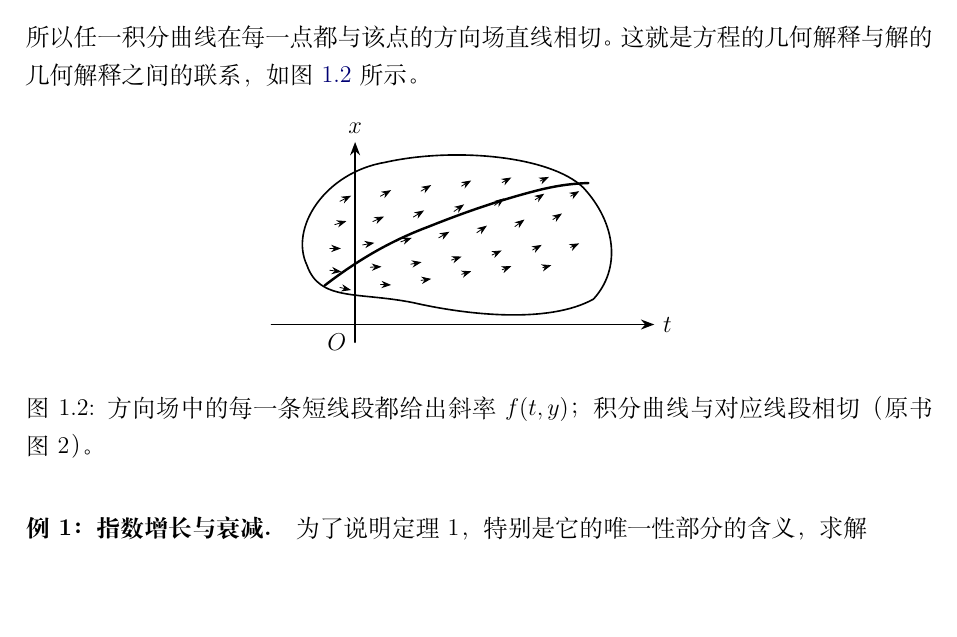
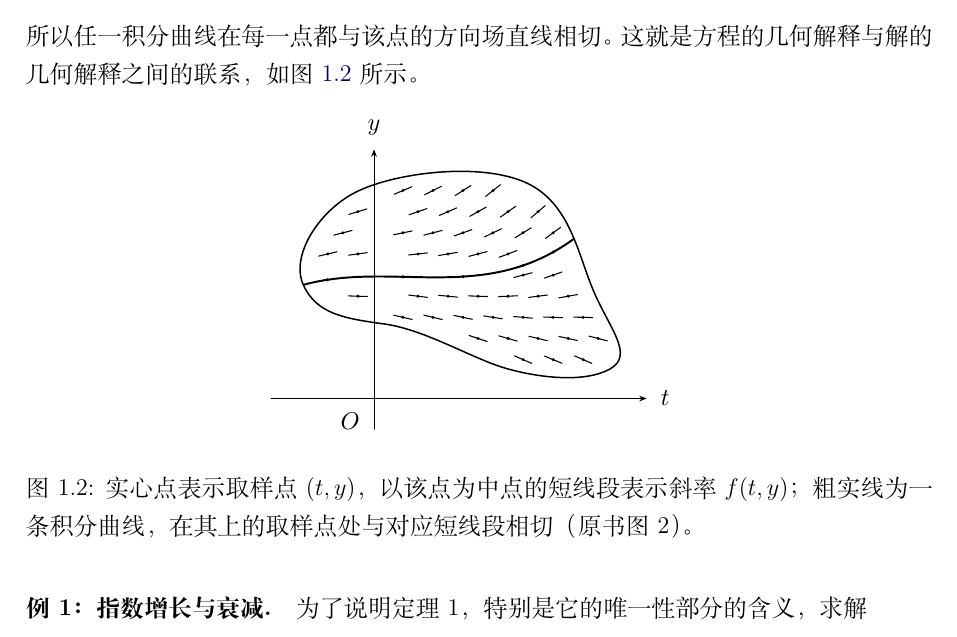
Before and after one commit to BassttElSevic/pontryagin-ode-modernization, a LaTeX thesis (main.tex, which reads chapters/chapter1.tex, figures/02.tex): part of page 11 of 124, cut so that both start at the same text, the shorter picture padded with empty space. Compiled offline with XeLaTeX.

Commit message:
fix: redraw direction field with centered sample points

```diff
--- a/chapters/chapter1.tex
+++ b/chapters/chapter1.tex
@@ -165,7 +165,7 @@
 \begin{figure}[H]
  \centering
  \resizebox{0.46\textwidth}{!}{\input{figures/02.tex}}
- \caption{方向场中的每一条短线段都给出斜率 \(f(t,y)\)；积分曲线与对应线段相切（原书图 2）。}
+ \caption{实心点表示取样点 \((t,y)\)，以该点为中点的短线段表示斜率 \(f(t,y)\)；粗实线为一条积分曲线，在其上的取样点处与对应短线段相切（原书图 2）。}
  \label{fig:ch1-direction-field}
 \end{figure}
 
--- a/figures/02.tex
+++ b/figures/02.tex
@@ -1,21 +1,80 @@
-\begin{tikzpicture}[x=0.88cm,y=0.88cm,thick]
-  \draw[thick] (-3.1,-0.38) .. controls (-3.45,0.35) and (-2.75,1.45) .. (-1.55,1.65)
-    .. controls (-0.2,1.95) and (1.7,1.78) .. (2.35,1.15)
-    .. controls (3.0,0.45) and (3.1,-0.45) .. (2.55,-1.05)
-    .. controls (1.65,-1.55) and (0.0,-1.35) .. (-1.0,-1.12)
-    .. controls (-2.1,-0.9) and (-2.85,-1.1) .. (-3.1,-0.38);
-  \draw[->] (-3.8,-1.55)--(3.75,-1.55) node[right] {$t$};
-  \draw[->] (-2.15,-1.9)--(-2.15,2.05) node[above] {$x$};
-  \node[below left] at (-2.15,-1.55) {$O$};
-  % A sampled direction field; each small segment has slope depending on t and x.
-  \foreach \x/\y/\dx/\dy in {
-  -2.65/-0.05/0.22/0.00,-2.0/0.02/0.23/0.04,-1.25/0.08/0.22/0.08,-0.5/0.16/0.21/0.12,0.25/0.26/0.20/0.14,1.0/0.38/0.19/0.14,1.75/0.52/0.18/0.12,
-  -2.55/0.42/0.23/0.07,-1.8/0.48/0.22/0.10,-1.0/0.57/0.21/0.13,-0.2/0.68/0.20/0.14,0.6/0.80/0.19/0.14,1.4/0.91/0.18/0.12,2.1/0.98/0.17/0.10,
-  -2.45/0.88/0.22/0.11,-1.65/0.98/0.21/0.12,-0.85/1.08/0.20/0.12,-0.05/1.18/0.19/0.11,0.75/1.25/0.18/0.10,1.5/1.28/0.17/0.08,
-  -2.65/-0.48/0.23/-0.03,-1.85/-0.42/0.22/0.01,-1.05/-0.36/0.21/0.04,-0.25/-0.28/0.20/0.07,0.55/-0.18/0.19/0.09,1.35/-0.08/0.18/0.10,2.1/-0.03/0.17/0.08,
-  -2.45/-0.82/0.22/-0.05,-1.65/-0.76/0.21/-0.01,-0.85/-0.68/0.20/0.03,-0.05/-0.56/0.19/0.06,0.75/-0.47/0.18/0.07,1.55/-0.43/0.17/0.05}
-    {\draw[->,thin] (\x,\y)--++(\dx,\dy);}
-  \draw[very thick] (-2.75,-0.78) .. controls (-2.1,-0.28) and (-1.45,0.1) .. (-0.7,0.38)
-    .. controls (0.1,0.7) and (0.85,0.95) .. (1.55,1.12)
-    .. controls (1.9,1.2) and (2.15,1.23) .. (2.45,1.24);
+\begin{tikzpicture}[
+    x=0.85cm,y=0.85cm,
+    line cap=round,line join=round,
+    axis/.style={-{Stealth[length=3.2pt,width=2.5pt]},line width=0.45pt},
+    boundary/.style={line width=0.65pt},
+    trajectory/.style={line width=0.85pt},
+    field/.style={line width=0.46pt},
+    every node/.style={font=\small}
+]
+  % Original figure 2: an open region, centred direction elements, and one
+  % integral curve. The scalar ordinate is y, as in the surrounding text.
+  % Adjacent cubic boundary pieces have matching tangent vectors.
+  \def\DomainPath{
+    (-1.27,2.04)
+    .. controls (-1.51,2.56) and (-1.00,3.36) .. (-0.35,3.70)
+    .. controls (0.30,4.04) and (1.77,4.25) .. (2.64,3.92)
+    .. controls (3.51,3.59) and (3.65,2.64) .. (3.94,1.95)
+    .. controls (4.23,1.26) and (4.69,0.78) .. (4.24,0.53)
+    .. controls (3.79,0.28) and (2.98,0.37) .. (2.38,0.54)
+    .. controls (1.78,0.71) and (0.92,1.24) .. (0.19,1.34)
+    .. controls (-0.54,1.44) and (-1.03,1.52) .. (-1.27,2.04)
+    -- cycle
+  }
+
+  % A smooth illustrative ODE, not an additional example in the text:
+  %   phi(t) = 2.20 + 0.028(t-0.6)^3 - 0.022t,
+  %   f(t,y) = phi'(t) + (0.244+0.08t)(y-phi(t)).
+  % Thus f(t,phi(t)) = phi'(t) identically. Both the curve and every
+  % direction element use these same functions; f and f_y are continuous.
+  \pgfmathdeclarefunction{odecurve}{1}{%
+    \pgfmathparse{2.20+0.028*(#1-0.6)^3-0.022*#1}%
+  }
+  \pgfmathdeclarefunction{odeslope}{2}{%
+    \pgfmathparse{0.084*(#1-0.6)^2-0.022+(0.244+0.08*#1)*(#2-odecurve(#1))}%
+  }
+
+  % A direction element is an UNORIENTED segment through its sample point.
+  % Equal x/y scales and length normalization preserve its actual slope.
+  \def\DirectionElement#1#2{%
+    \pgfmathsetmacro{\fieldSlope}{odeslope(#1,#2)}%
+    \pgfmathsetmacro{\halfT}{0.17/sqrt(1+\fieldSlope*\fieldSlope)}%
+    \pgfmathsetmacro{\halfY}{\halfT*\fieldSlope}%
+    \draw[field] ({#1-\halfT},{#2-\halfY})--({#1+\halfT},{#2+\halfY});%
+    \fill (#1,#2) circle[radius=0.72pt];%
+  }
+
+  \draw[axis] (-1.85,0)--(4.90,0) node[right=2pt] {$t$};
+  \draw[axis] (0,-0.55)--(0,4.48) node[above=2pt] {$y$};
+  \node[below left=2pt] at (0,0) {$O$};
+
+  % Staggered rows; each COMPLETE segment stays clear of the boundary,
+  % the vertical axis, and the central curve. No clipped partial marks.
+  \foreach \tt/\yy in {
+      0.52/3.74, 1.06/3.74, 1.60/3.74, 2.14/3.74,
+      -0.29/3.36, 0.79/3.36, 1.33/3.36, 1.87/3.36, 2.41/3.36, 2.95/3.36,
+      -0.56/2.98, 0.52/2.98, 1.06/2.98, 1.60/2.98, 2.14/2.98, 2.68/2.98, 3.22/2.98,
+      -0.83/2.60, -0.29/2.60, 0.79/2.60, 1.33/2.60, 1.87/2.60, 2.41/2.60,
+      2.68/2.22, 3.22/2.22,
+      -0.29/1.84, 0.79/1.84, 1.33/1.84, 1.87/1.84, 2.41/1.84, 2.95/1.84, 3.49/1.84,
+      0.52/1.46, 1.06/1.46, 1.60/1.46, 2.14/1.46, 2.68/1.46, 3.22/1.46, 3.76/1.46,
+      1.87/1.08, 2.41/1.08, 2.95/1.08, 3.49/1.08, 4.03/1.08,
+      2.68/0.70, 3.22/0.70, 3.76/0.70
+  } {\DirectionElement{\tt}{\yy}}
+
+  % Only the integral curve is clipped, so its visible ends meet the domain.
+  \begin{scope}
+    \clip \DomainPath;
+    \draw[trajectory,domain=-1.6:4.5,samples=200,variable=\tt]
+      plot (\tt,{odecurve(\tt)});
+  \end{scope}
+
+  % These sampled points lie ON the integral curve. The centred segments
+  % use f at exactly those points and hence are exact tangent elements.
+  \foreach \tt in {-0.84,0.52,1.60,2.68,3.22} {
+    \pgfmathsetmacro{\yy}{odecurve(\tt)}
+    \DirectionElement{\tt}{\yy}
+  }
+
+  \draw[boundary] \DomainPath;
 \end{tikzpicture}
```
